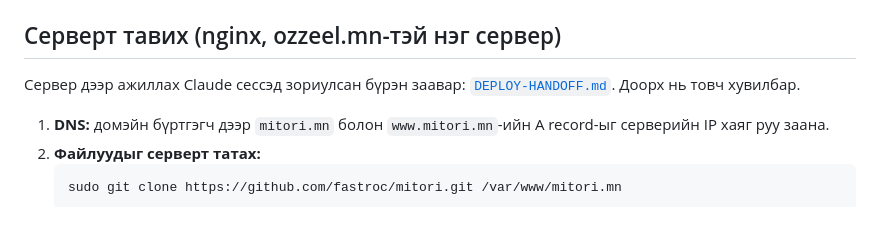
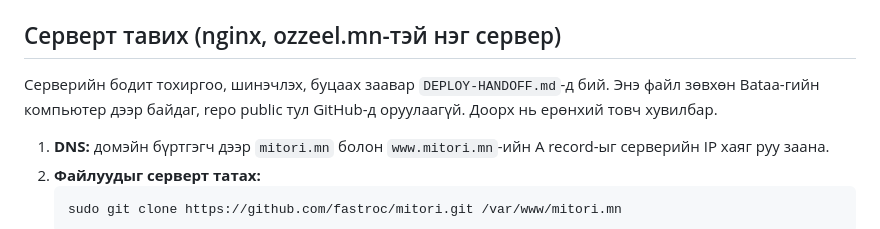
Before and after one commit to fastroc/mitori, a Markdown page: README.md, the part around the change. Drawn GitHub-style.

Commit message:
README: runbook is local only

```diff
--- a/README.md
+++ b/README.md
@@ -40,7 +40,7 @@ python -m http.server 8080
 
 ## Серверт тавих (nginx, ozzeel.mn-тэй нэг сервер)
 
-Сервер дээр ажиллах Claude сессэд зориулсан бүрэн заавар: [`DEPLOY-HANDOFF.md`](DEPLOY-HANDOFF.md). Доорх нь товч хувилбар.
+Серверийн бодит тохиргоо, шинэчлэх, буцаах заавар `DEPLOY-HANDOFF.md`-д бий. Энэ файл зөвхөн Bataa-гийн компьютер дээр байдаг, repo public тул GitHub-д оруулаагүй. Доорх нь ерөнхий товч хувилбар.
 
 1. **DNS:** домэйн бүртгэгч дээр `mitori.mn` болон `www.mitori.mn`-ийн A record-ыг серверийн IP хаяг руу заана.
 2. **Файлуудыг серверт татах:**
```
